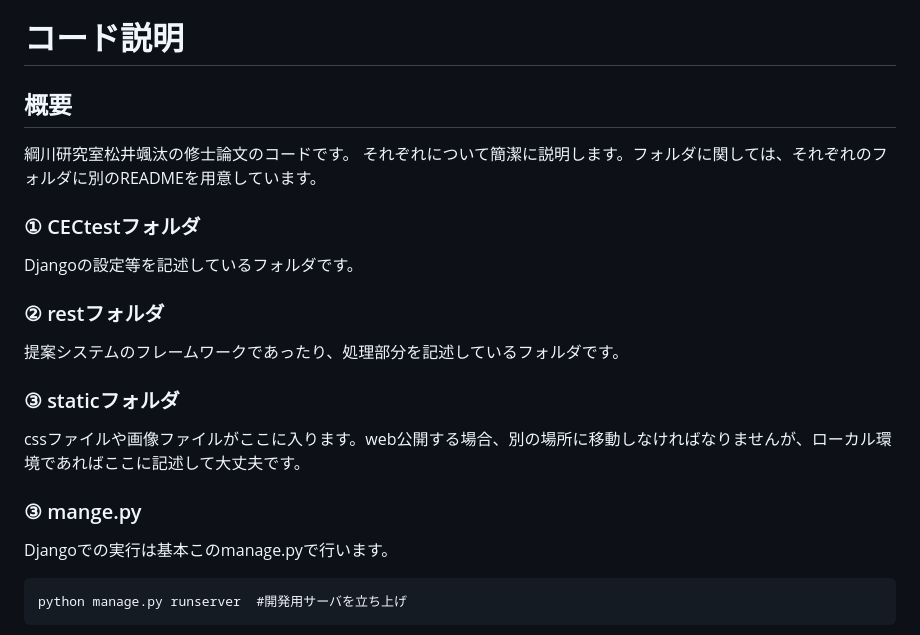
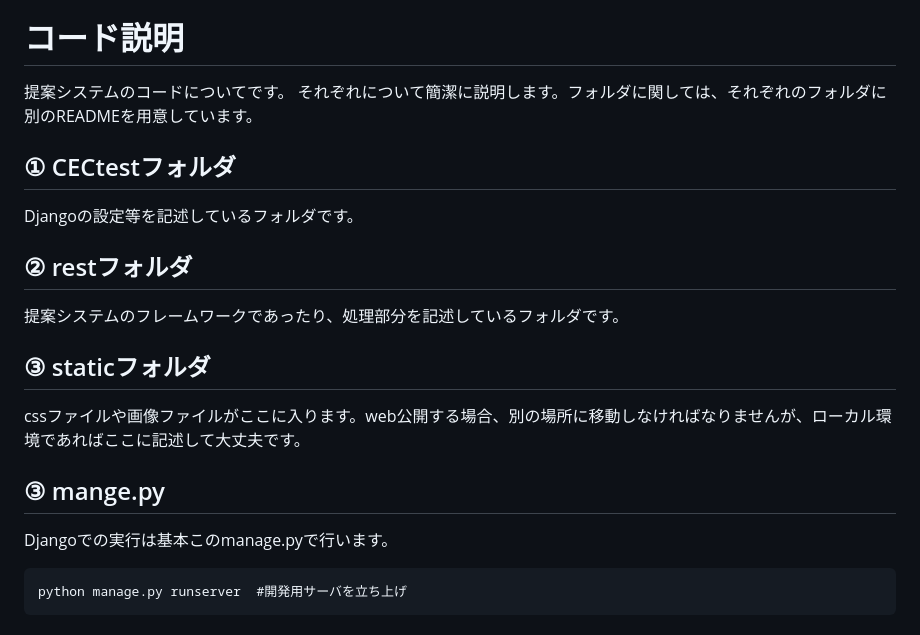
Before and after one commit to Souta-m/Automatic-correction-system, a Markdown page: README.md, the part around the change. Drawn GitHub-style.

````diff
--- a/README.md
+++ b/README.md
@@ -23,16 +23,15 @@ Djangoに関しては、ネットでの情報が充実していません。書
 自然言語処理分野は日々技術の進歩が目覚ましいので、松井が在籍していた時に使用していた技術や書籍が使えるかと言われると微妙です。最近の自然言語処理の動向を綱川先生に伺ったりネット等で調査することを強くお勧めします。<br>
 一応、研究室にPythonで学ぶ自然言語処理系の書籍が多くあるので、まずはそれを触ってみて自然言語処理とpythonの理解を深めるところから始めるのもよいと思います。
 # コード説明
-## 概要
-綱川研究室松井颯汰の修士論文のコードです。
+提案システムのコードについてです。
 それぞれについて簡潔に説明します。フォルダに関しては、それぞれのフォルダに別のREADMEを用意しています。
-### ① CECtestフォルダ
+## ① CECtestフォルダ
 Djangoの設定等を記述しているフォルダです。
-### ② restフォルダ
+## ② restフォルダ
 提案システムのフレームワークであったり、処理部分を記述しているフォルダです。
-### ③ staticフォルダ
+## ③ staticフォルダ
 cssファイルや画像ファイルがここに入ります。web公開する場合、別の場所に移動しなければなりませんが、ローカル環境であればここに記述して大丈夫です。
-### ③ mange.py
+## ③ mange.py
 Djangoでの実行は基本このmanage.pyで行います。
 ```
 python manage.py runserver  #開発用サーバを立ち上げ
````
